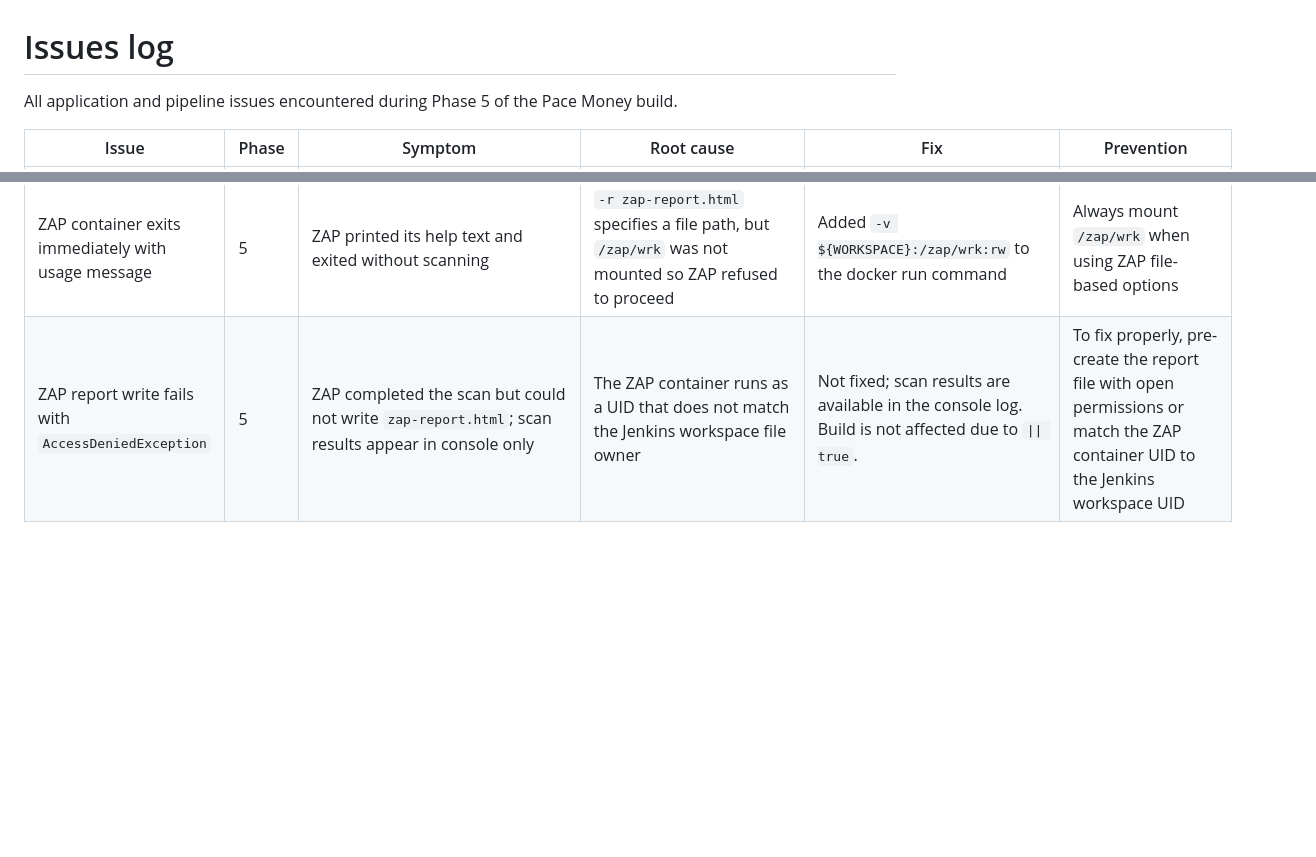
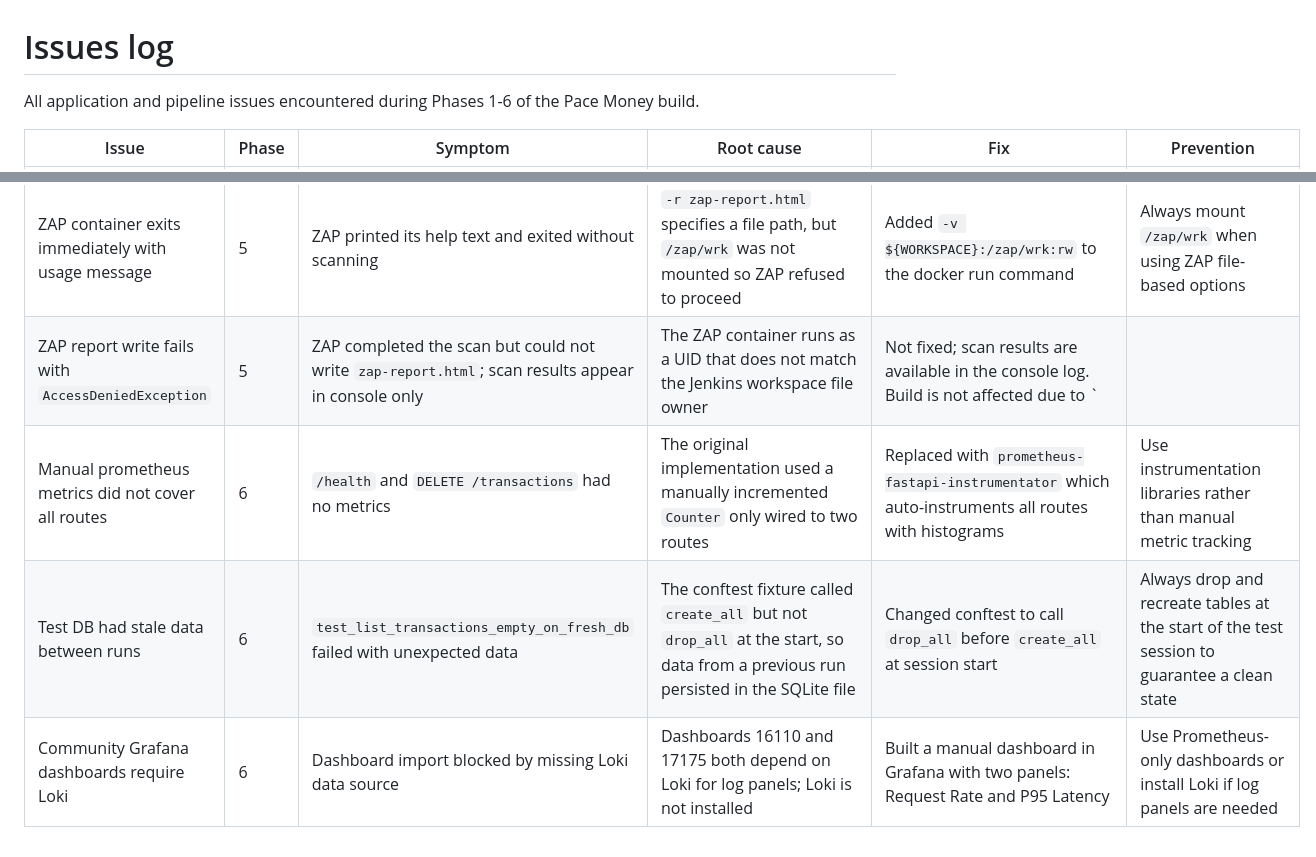
Before and after one commit to kloudways/pacemoney-app, a Markdown page: docs/issues-log.md, 2 parts joined by grey strips. GitHub-like rendering; blank space fills up the shorter version.

Commit message:
docs(phase-6): issues log and prometheus-fastapi-instrumentator ADR (#12)

```diff
--- a/docs/issues-log.md
+++ b/docs/issues-log.md
@@ -1,6 +1,6 @@
 # Issues log
 
-All application and pipeline issues encountered during Phase 5 of the Pace Money build.
+All application and pipeline issues encountered during Phases 1-6 of the Pace Money build.
 
 | Issue | Phase | Symptom | Root cause | Fix | Prevention |
 |-------|-------|---------|-----------|-----|-----------|
@@ -15,4 +15,7 @@ All application and pipeline issues encountered during Phase 5 of the Pace Money
 | Pods crash silently (exit code 137, empty logs) | 5 | Pods in CrashLoopBackOff; `kubectl logs --previous` returned nothing; liveness probe reported `connection refused` | Two bugs combined: (1) `Base.metadata.create_all` at module level blocked the process on a TCP connection to RDS before uvicorn bound to port 8000; (2) the RDS security group did not allow inbound traffic from kops nodes. The liveness probe killed the hanging process after 40 seconds, before any log output was written. | Moved `create_all` to a FastAPI lifespan event; added a second RDS security group ingress rule allowing port 5432 from the VPC CIDR (10.1.0.0/16) | Never connect to external services at module import time; ensure security groups cover all compute that needs access |
 | Unit tests fail after lifespan refactor | 5 | `sqlalchemy.exc.OperationalError: no such table: transactions` for two tests | `TestClient(app)` at module level does not trigger the FastAPI lifespan, so `create_all` never ran during tests | Added `tests/conftest.py` with a session-scoped autouse fixture that calls `create_all` before tests and `drop_all` after | When using lifespan for database setup, ensure the test suite has an equivalent fixture |
 | ZAP container exits immediately with usage message | 5 | ZAP printed its help text and exited without scanning | `-r zap-report.html` specifies a file path, but `/zap/wrk` was not mounted so ZAP refused to proceed | Added `-v ${WORKSPACE}:/zap/wrk:rw` to the docker run command | Always mount `/zap/wrk` when using ZAP file-based options |
-| ZAP report write fails with `AccessDeniedException` | 5 | ZAP completed the scan but could not write `zap-report.html`; scan results appear in console only | The ZAP container runs as a UID that does not match the Jenkins workspace file owner | Not fixed; scan results are available in the console log. Build is not affected due to `\|\| true`. | To fix properly, pre-create the report file with open permissions or match the ZAP container UID to the Jenkins workspace UID |
+| ZAP report write fails with `AccessDeniedException` | 5 | ZAP completed the scan but could not write `zap-report.html`; scan results appear in console only | The ZAP container runs as a UID that does not match the Jenkins workspace file owner | Not fixed; scan results are available in the console log. Build is not affected due to `|| true`. | To fix properly, pre-create the report file with open permissions or match the ZAP container UID to the Jenkins workspace UID |
+| Manual prometheus metrics did not cover all routes | 6 | `/health` and `DELETE /transactions` had no metrics | The original implementation used a manually incremented `Counter` only wired to two routes | Replaced with `prometheus-fastapi-instrumentator` which auto-instruments all routes with histograms | Use instrumentation libraries rather than manual metric tracking |
+| Test DB had stale data between runs | 6 | `test_list_transactions_empty_on_fresh_db` failed with unexpected data | The conftest fixture called `create_all` but not `drop_all` at the start, so data from a previous run persisted in the SQLite file | Changed conftest to call `drop_all` before `create_all` at session start | Always drop and recreate tables at the start of the test session to guarantee a clean state |
+| Community Grafana dashboards require Loki | 6 | Dashboard import blocked by missing Loki data source | Dashboards 16110 and 17175 both depend on Loki for log panels; Loki is not installed | Built a manual dashboard in Grafana with two panels: Request Rate and P95 Latency | Use Prometheus-only dashboards or install Loki if log panels are needed |
```
Also changed, not shown: docs/adr/006-prometheus-fastapi-instrumentator.md (added, +25 -0 lines).
